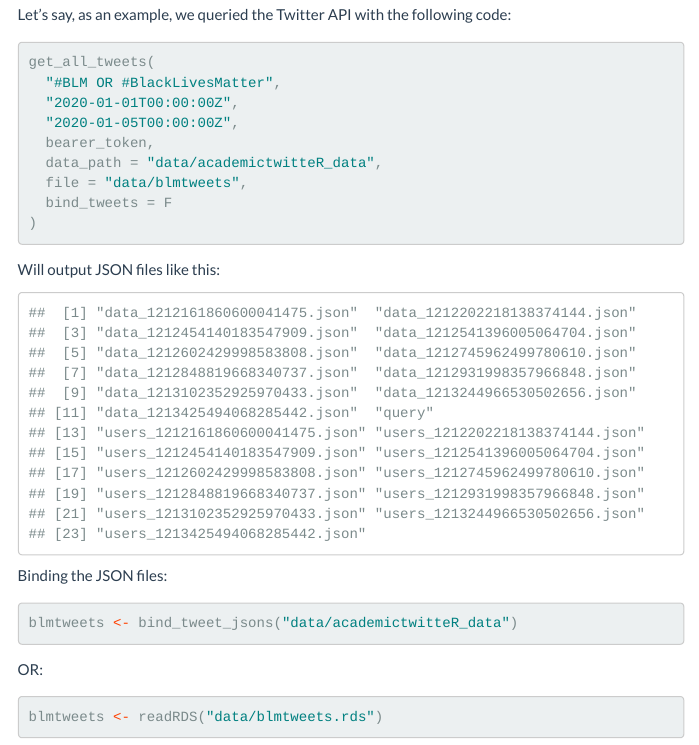
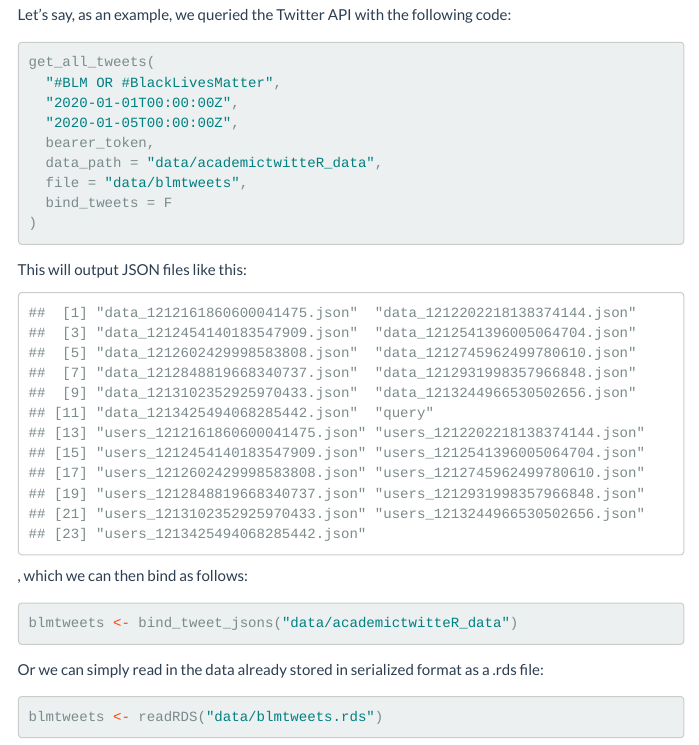
Before and after one commit to cjbarrie/sicss_21, an R Markdown document (01_scraping_APIs/02_scraping_APIs.Rmd): the page in a window 1100 px wide, from 5910 px down. The pictures show the output file 01_scraping_APIs/02_scraping_APIs.html that the author committed with the source, opened offline; menus at the side of the page are left out; long lines of code are wrapped.

Commit message:
Update APIs Tutorial

````diff
--- a/01_scraping_APIs/02_scraping_APIs.Rmd
+++ b/01_scraping_APIs/02_scraping_APIs.Rmd
@@ -220,7 +220,7 @@ get_all_tweets(
 
 ```
 
-Will output JSON files like this:
+This will output JSON files like this:
 
 ```{r, echo=F}
 
@@ -228,7 +228,7 @@ list.files("data/academictwitteR_data")
 
 ```
 
-Binding the JSON files:
+, which we can then bind as follows:
 
 ```{r, eval= F}
 
@@ -236,7 +236,7 @@ blmtweets <- bind_tweet_jsons("data/academictwitteR_data")
 
 ```
 
-OR:
+Or we can simply read in the data already stored in serialized format as a .rds file:
 
 ```{r}
 
````
Also changed, not shown: 01_scraping_APIs/02_scraping_APIs.html, 01_scraping_APIs/02_scraping_APIs.md.
